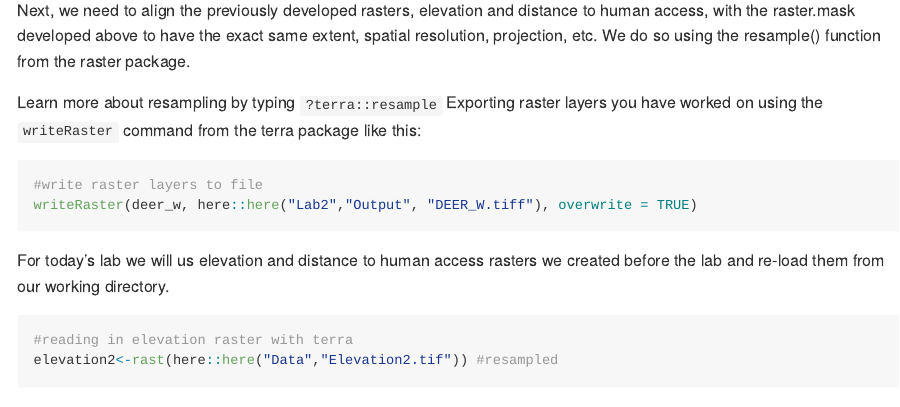
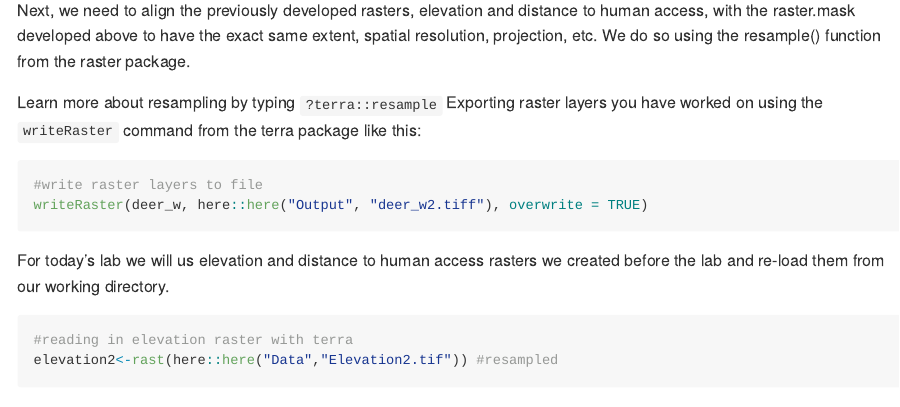
Before and after one commit to LandonMagee/Lab2_LM, an R Markdown document (README.Rmd): the page in a window 1100 px wide, from 10470 px down. Rendered offline with R 4.5, knitr and Pandoc, with nearby package versions; some code elsewhere in the file could not run offline; long lines of code are wrapped.

Commit message:
writing rasters for lab 6

````diff
--- a/README.Rmd
+++ b/README.Rmd
@@ -221,7 +221,8 @@ Learn more about resampling by typing `?terra::resample`
 Exporting raster layers you have worked on using the `writeRaster` command from the terra package like this:
 ```{r, eval = FALSE}
 #write raster layers to file
-writeRaster(deer_w, here::here("Lab2","Output", "DEER_W.tiff"), overwrite = TRUE)
+writeRaster(deer_w, here::here("Output", "deer_w2.tiff"), overwrite = TRUE)
+
 ```
 
 For today's lab we will us elevation and distance to human access rasters we created before the lab and re-load them from our working directory.
````
